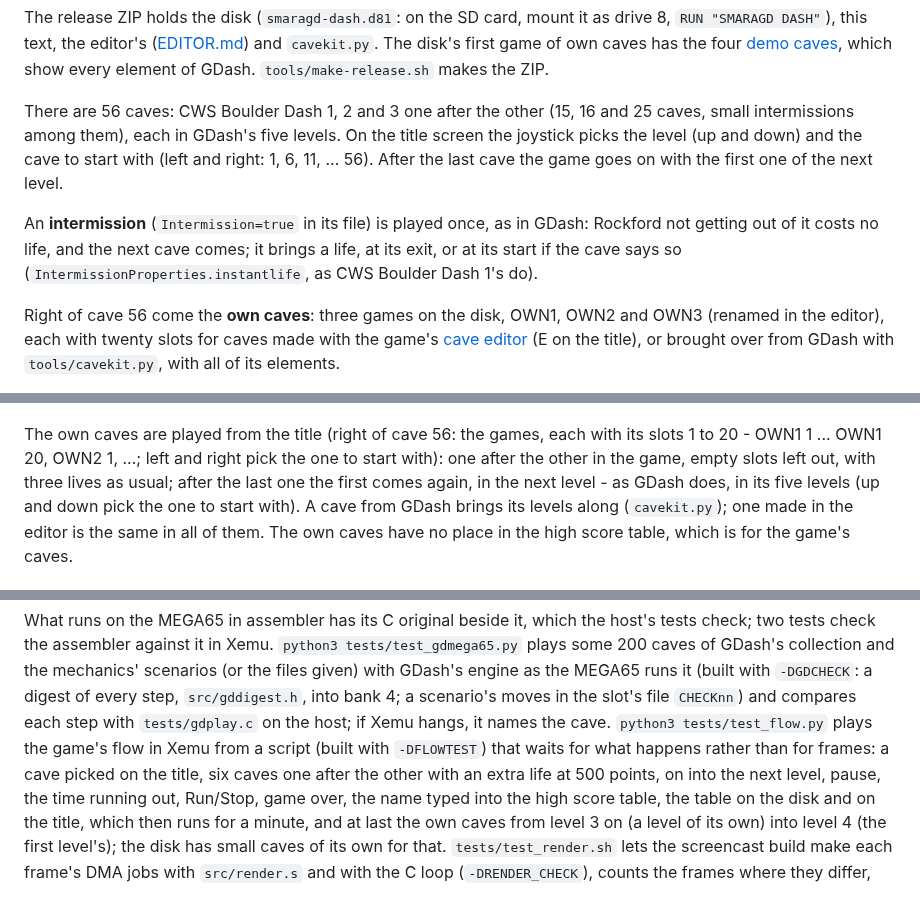
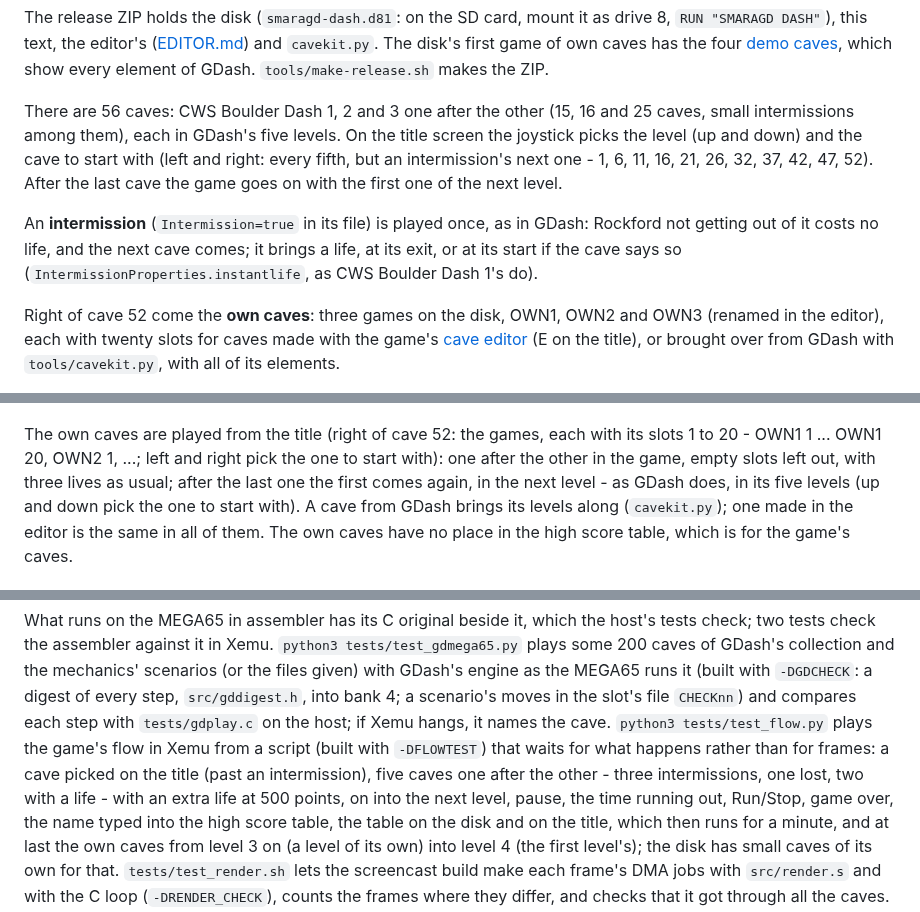
Before and after one commit to q4z1/MEGA65, a Markdown page: smaragd-dash/README.md, 3 parts joined by grey strips. Drawn GitHub-style.

```diff
--- a/smaragd-dash/README.md
+++ b/smaragd-dash/README.md
@@ -21,7 +21,8 @@ GDash. `tools/make-release.sh` makes the ZIP.
 There are 56 caves: CWS Boulder Dash 1, 2 and 3 one after the other (15,
 16 and 25 caves, small intermissions among them), each in GDash's five
 levels. On the title screen the joystick picks the level (up and down) and
-the cave to start with (left and right: 1, 6, 11, ... 56). After the last
+the cave to start with (left and right: every fifth, but an intermission's
+next one - 1, 6, 11, 16, 21, 26, 32, 37, 42, 47, 52). After the last
 cave the game goes on with the first one of the next level.
 
 An **intermission** (`Intermission=true` in its file) is played once, as
@@ -29,7 +30,7 @@ in GDash: Rockford not getting out of it costs no life, and the next cave
 comes; it brings a life, at its exit, or at its start if the cave says so
 (`IntermissionProperties.instantlife`, as CWS Boulder Dash 1's do).
 
-Right of cave 56 come the **own caves**: three games on the disk, OWN1,
+Right of cave 52 come the **own caves**: three games on the disk, OWN1,
 OWN2 and OWN3 (renamed in the editor), each with twenty slots for caves
 made with the game's [cave editor](#cave-editor) (E on the title), or
 brought over from GDash with `tools/cavekit.py`, with all of its
@@ -134,7 +135,7 @@ it is changed.
 
 ![The editor](screenshots/editor-changed.png)
 
-The own caves are played from the title (right of cave 56: the games, each
+The own caves are played from the title (right of cave 52: the games, each
 with its slots 1 to 20 - OWN1 1 ... OWN1 20, OWN2 1, ...; left and right
 pick the one to start with): one after the other in the game, empty slots
 left out, with three lives as usual; after the last one
@@ -220,8 +221,9 @@ step, `src/gddigest.h`, into bank 4; a scenario's moves in the slot's file
 `CHECKnn`) and compares each step with `tests/gdplay.c` on the host; if
 Xemu hangs, it names the cave. `python3 tests/test_flow.py` plays the
 game's flow in Xemu from a script (built with `-DFLOWTEST`) that waits for
-what happens rather than for frames: a cave picked on the title, six caves
-one after the other with an extra life at 500 points, on into the next
+what happens rather than for frames: a cave picked on the title (past an
+intermission), five caves one after the other - three intermissions, one
+lost, two with a life - with an extra life at 500 points, on into the next
 level, pause, the time running out, Run/Stop, game over, the name typed
 into the high score table, the table on the disk and on the title, which
 then runs for a minute, and at last the own caves from level 3 on (a level
```
Also changed, not shown: smaragd-dash/EDITOR.md (+2 -2 lines), smaragd-dash/screenshots/editor-title.png, 4 other files.
